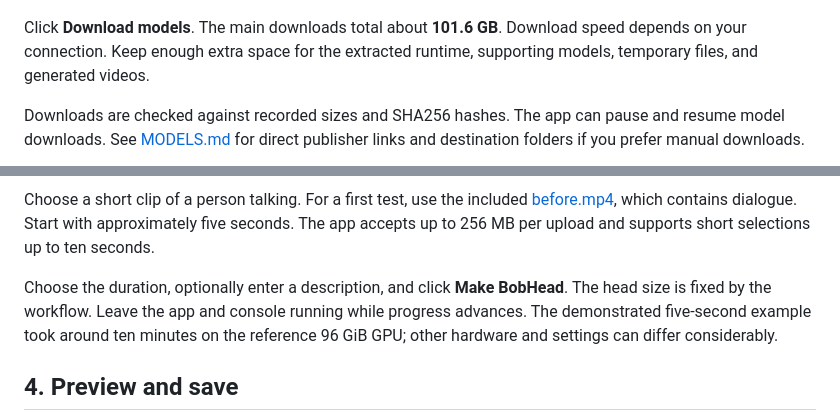
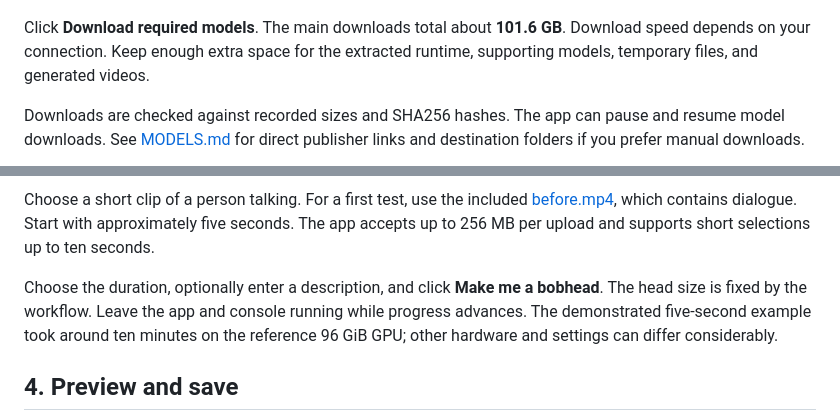
Before and after one commit to jalrobustvfx/BobHead, a Markdown page: docs/QUICKSTART.md, 2 parts joined by grey strips. Drawn GitHub-style.

Commit message:
Match quick-start instructions to the app button labels

```diff
--- a/docs/QUICKSTART.md
+++ b/docs/QUICKSTART.md
@@ -12,7 +12,7 @@ On later launches, run the same starter or `Launch BobHead.cmd` inside the extra
 
 ![First-launch model setup](screenshots/model-downloads.png)
 
-Click **Download models**. The main downloads total about **101.6 GB**. Download speed depends on your connection. Keep enough extra space for the extracted runtime, supporting models, temporary files, and generated videos.
+Click **Download required models**. The main downloads total about **101.6 GB**. Download speed depends on your connection. Keep enough extra space for the extracted runtime, supporting models, temporary files, and generated videos.
 
 Downloads are checked against recorded sizes and SHA256 hashes. The app can pause and resume model downloads. See [MODELS.md](../MODELS.md) for direct publisher links and destination folders if you prefer manual downloads.
 
@@ -26,7 +26,7 @@ Supporting caption, segmentation, and pose models may download when you run the
 
 Choose a short clip of a person talking. For a first test, use the included [before.mp4](media/before.mp4), which contains dialogue. Start with approximately five seconds. The app accepts up to 256 MB per upload and supports short selections up to ten seconds.
 
-Choose the duration, optionally enter a description, and click **Make BobHead**. The head size is fixed by the workflow. Leave the app and console running while progress advances. The demonstrated five-second example took around ten minutes on the reference 96 GiB GPU; other hardware and settings can differ considerably.
+Choose the duration, optionally enter a description, and click **Make me a bobhead**. The head size is fixed by the workflow. Leave the app and console running while progress advances. The demonstrated five-second example took around ten minutes on the reference 96 GiB GPU; other hardware and settings can differ considerably.
 
 ## 4. Preview and save
 
```
Also changed, not shown: README.md (+2 -2 lines).
